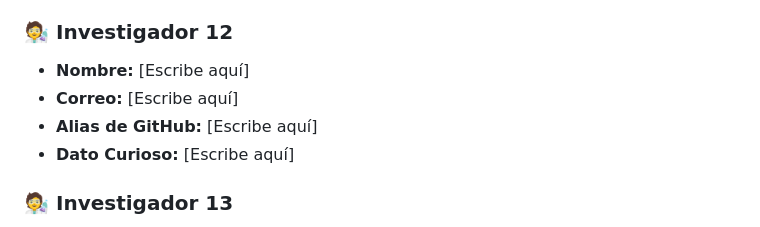
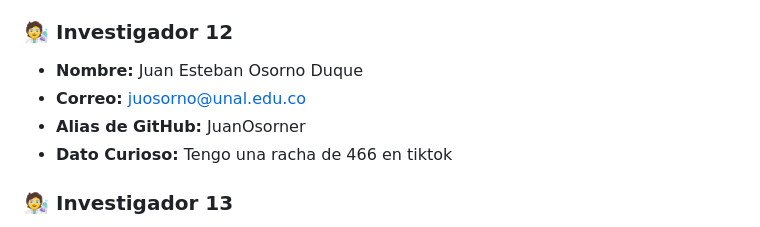
Before and after one commit to manubastidas/programacionCientifica, a Markdown page: Ejercicios/DirectorioClase.md, the part around the change. Drawn GitHub-style.

Commit message:
Actualizando datos del investigador
He llenado los datos solicitados para el investigador 12

```diff
--- a/Ejercicios/DirectorioClase.md
+++ b/Ejercicios/DirectorioClase.md
@@ -95,10 +95,10 @@ Aprenderemos que Git fusiona el trabajo de 40 personas automáticamente si respe
 * **Dato Curioso:** Mi primera aparición pública fue como el Niño Jesús en la iglesia de mi barrio
 
 ### 🧑‍🔬 Investigador 12
-* **Nombre:** [Escribe aquí]
-* **Correo:** [Escribe aquí]
-* **Alias de GitHub:** [Escribe aquí]
-* **Dato Curioso:** [Escribe aquí]
+* **Nombre:** Juan Esteban Osorno Duque
+* **Correo:** juosorno@unal.edu.co
+* **Alias de GitHub:** JuanOsorner
+* **Dato Curioso:** Tengo una racha de 466 en tiktok
 
 ### 🧑‍🔬 Investigador 13
 * **Nombre:** Juan Camilo Castaño Chavarriaga
```
